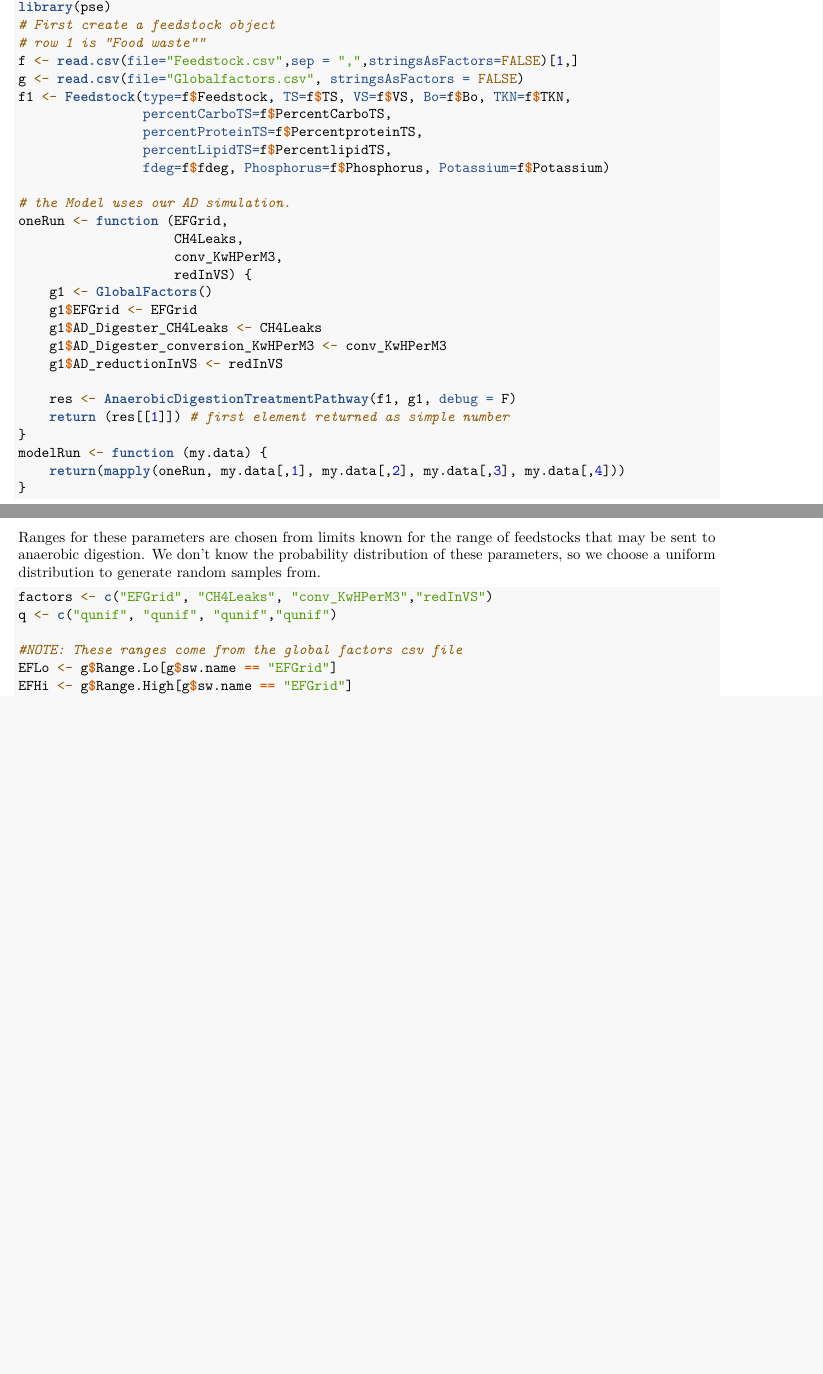
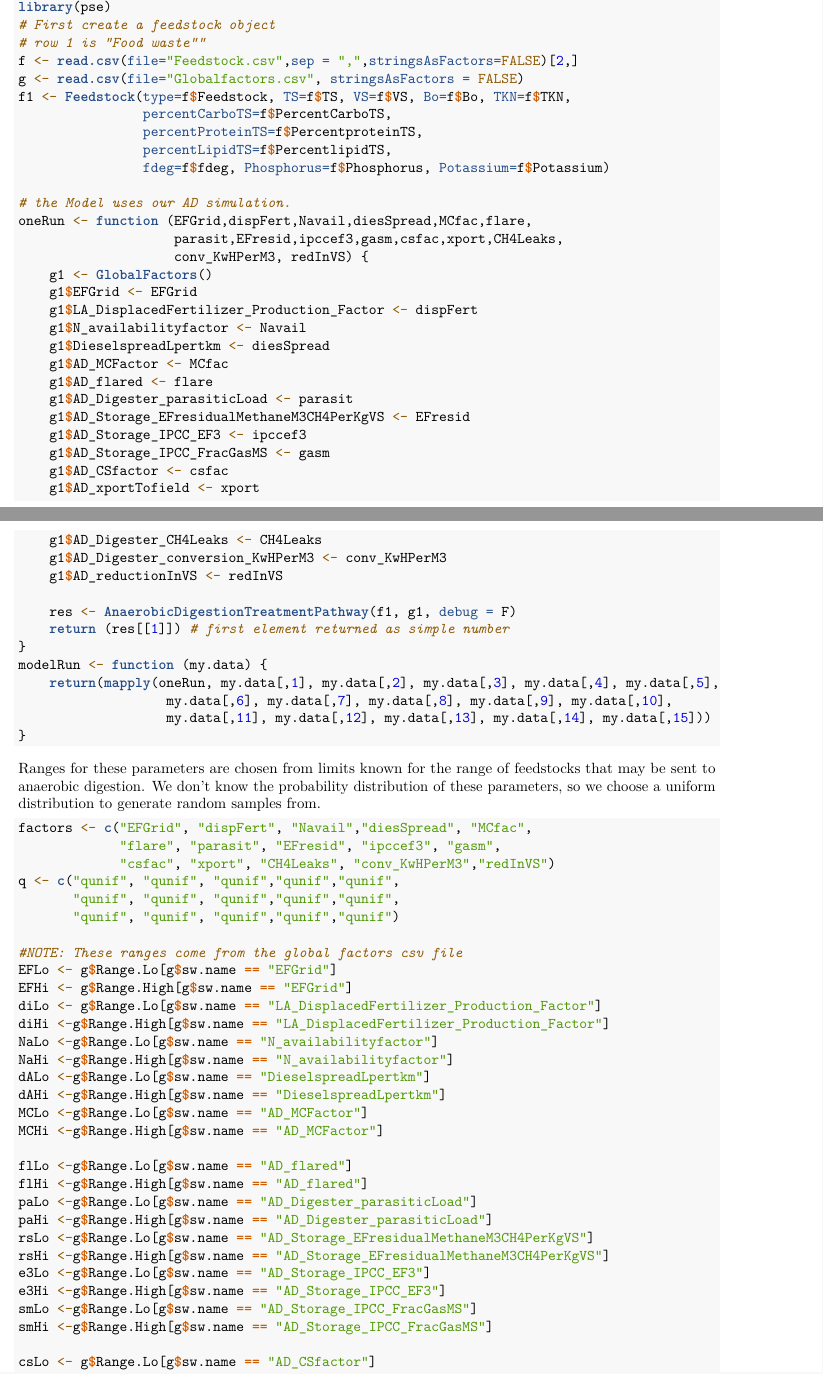
Before and after one commit to graySquirrel/ORCAS-Organic-Resource-Climate-Assessment-Simulation, an R Markdown document (sensitivityAnalysisGF.Rmd): two parts of pages 1 and 2 of 2 before the commit and two parts of pages 1 and 2 of 3 after it, joined at a grey line, cut so that both start at the same text, the shorter picture padded with empty space. Rendered offline with R 4.5, knitr and Pandoc, then LaTeX, with nearby package versions; some code elsewhere in the file could not run offline.

Commit message:
added lots factors to the sensitivity analysis.

````diff
--- a/sensitivityAnalysisGF.Rmd
+++ b/sensitivityAnalysisGF.Rmd
@@ -24,7 +24,7 @@ source("treatmentLandApplication.R")
 library(pse)
 # First create a feedstock object
 # row 1 is "Food waste""
-f <- read.csv(file="Feedstock.csv",sep = ",",stringsAsFactors=FALSE)[1,]
+f <- read.csv(file="Feedstock.csv",sep = ",",stringsAsFactors=FALSE)[2,]
 g <- read.csv(file="Globalfactors.csv", stringsAsFactors = FALSE)
 f1 <- Feedstock(type=f$Feedstock, TS=f$TS, VS=f$VS, Bo=f$Bo, TKN=f$TKN,
                 percentCarboTS=f$PercentCarboTS,
@@ -33,12 +33,22 @@ f1 <- Feedstock(type=f$Feedstock, TS=f$TS, VS=f$VS, Bo=f$Bo, TKN=f$TKN,
                 fdeg=f$fdeg, Phosphorus=f$Phosphorus, Potassium=f$Potassium)
 
 # the Model uses our AD simulation.
-oneRun <- function (EFGrid,
-                    CH4Leaks,
-                    conv_KwHPerM3,
-                    redInVS) {
+oneRun <- function (EFGrid,dispFert,Navail,diesSpread,MCfac,flare,
+                    parasit,EFresid,ipccef3,gasm,csfac,xport,CH4Leaks,
+                    conv_KwHPerM3, redInVS) {
     g1 <- GlobalFactors()
     g1$EFGrid <- EFGrid
+    g1$LA_DisplacedFertilizer_Production_Factor <- dispFert
+    g1$N_availabilityfactor <- Navail
+    g1$DieselspreadLpertkm <- diesSpread
+    g1$AD_MCFactor <- MCfac
+    g1$AD_flared <- flare
+    g1$AD_Digester_parasiticLoad <- parasit
+    g1$AD_Storage_EFresidualMethaneM3CH4PerKgVS <- EFresid
+    g1$AD_Storage_IPCC_EF3 <- ipccef3
+    g1$AD_Storage_IPCC_FracGasMS <- gasm
+    g1$AD_CSfactor <- csfac
+    g1$AD_xportTofield <- xport
     g1$AD_Digester_CH4Leaks <- CH4Leaks
     g1$AD_Digester_conversion_KwHPerM3 <- conv_KwHPerM3
     g1$AD_reductionInVS <- redInVS
@@ -47,16 +57,43 @@ oneRun <- function (EFGrid,
     return (res[[1]]) # first element returned as simple number
 }
 modelRun <- function (my.data) {
-    return(mapply(oneRun, my.data[,1], my.data[,2], my.data[,3], my.data[,4]))
+    return(mapply(oneRun, my.data[,1], my.data[,2], my.data[,3], my.data[,4], my.data[,5],
+                   my.data[,6], my.data[,7], my.data[,8], my.data[,9], my.data[,10],
+                   my.data[,11], my.data[,12], my.data[,13], my.data[,14], my.data[,15]))
 }
 ```
 
   Ranges for these parameters are chosen from limits known for the range of feedstocks that may be sent to anaerobic digestion.  We don't know the probability distribution of these parameters, so we choose a uniform distribution to generate random samples from.
 
 ```{r}
-factors <- c("EFGrid", "CH4Leaks", "conv_KwHPerM3","redInVS")
-q <- c("qunif", "qunif", "qunif","qunif")
+factors <- c("EFGrid", "dispFert", "Navail","diesSpread", "MCfac",
+             "flare", "parasit", "EFresid", "ipccef3", "gasm",
+             "csfac", "xport", "CH4Leaks", "conv_KwHPerM3","redInVS")
+q <- c("qunif", "qunif", "qunif","qunif","qunif",
+       "qunif", "qunif", "qunif","qunif","qunif",
+       "qunif", "qunif", "qunif","qunif","qunif")
 
 #NOTE: These ranges come from the global factors csv file
 EFLo <- g$Range.Lo[g$sw.name == "EFGrid"]
 EFHi <- g$Range.High[g$sw.name == "EFGrid"]
+diLo <- g$Range.Lo[g$sw.name == "LA_DisplacedFertilizer_Production_Factor"]
+diHi <-g$Range.High[g$sw.name == "LA_DisplacedFertilizer_Production_Factor"]
+NaLo <-g$Range.Lo[g$sw.name == "N_availabilityfactor"]
+NaHi <-g$Range.High[g$sw.name == "N_availabilityfactor"]
+dALo <-g$Range.Lo[g$sw.name == "DieselspreadLpertkm"]
+dAHi <-g$Range.High[g$sw.name == "DieselspreadLpertkm"]
+MCLo <-g$Range.Lo[g$sw.name == "AD_MCFactor"]
+MCHi <-g$Range.High[g$sw.name == "AD_MCFactor"]
+
+flLo <-g$Range.Lo[g$sw.name == "AD_flared"]
+flHi <-g$Range.High[g$sw.name == "AD_flared"]
+paLo <-g$Range.Lo[g$sw.name == "AD_Digester_parasiticLoad"]
+paHi <-g$Range.High[g$sw.name == "AD_Digester_parasiticLoad"]
+rsLo <-g$Range.Lo[g$sw.name == "AD_Storage_EFresidualMethaneM3CH4PerKgVS"]
+rsHi <-g$Range.High[g$sw.name == "AD_Storage_EFresidualMethaneM3CH4PerKgVS"]
+e3Lo <-g$Range.Lo[g$sw.name == "AD_Storage_IPCC_EF3"]
+e3Hi <-g$Range.High[g$sw.name == "AD_Storage_IPCC_EF3"]
+smLo <-g$Range.Lo[g$sw.name == "AD_Storage_IPCC_FracGasMS"]
+smHi <-g$Range.High[g$sw.name == "AD_Storage_IPCC_FracGasMS"]
+
+csLo <- g$Range.Lo[g$sw.name == "AD_CSfactor"]
````
Also changed, not shown: sensitivityAnalysisGF.Rmd (27 more changed lines).
